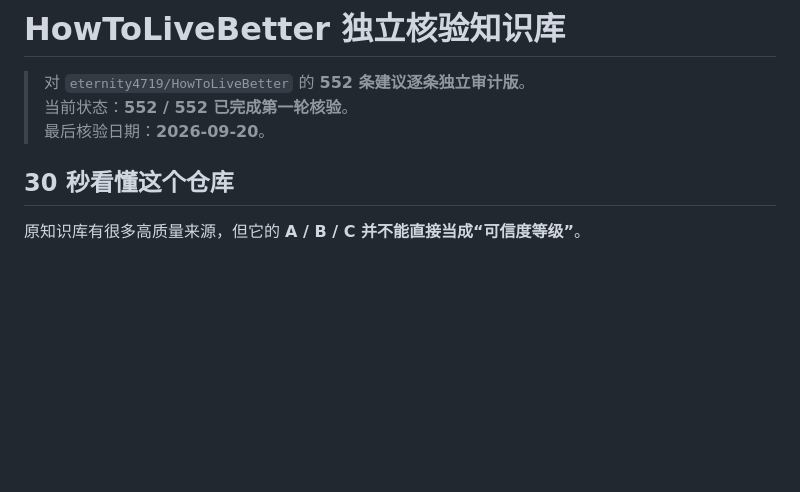
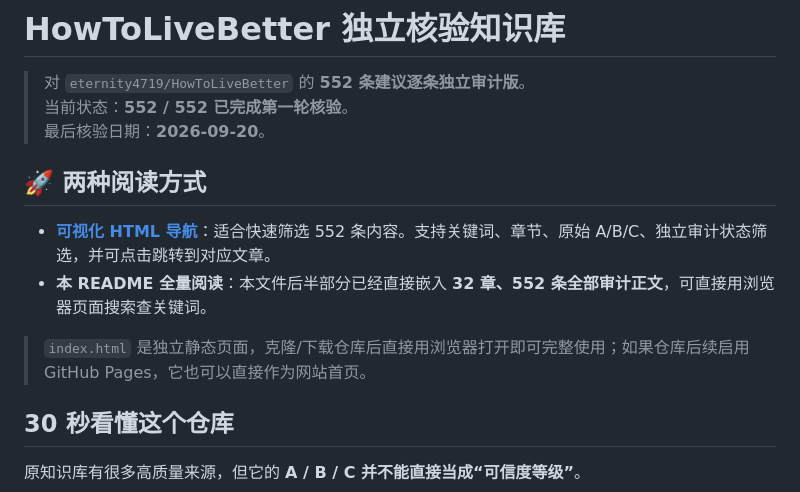
Before and after one commit to lan99988/y, a Markdown page: README.md, the part around the change. Rendered like a GitHub page; blank space fills up the shorter version.

Commit message:
docs: add HTML navigator entry to README

```diff
--- a/README.md
+++ b/README.md
@@ -3,6 +3,13 @@
 > 对 `eternity4719/HowToLiveBetter` 的 **552 条建议逐条独立审计版**。
 > 当前状态：**552 / 552 已完成第一轮核验**。
 > 最后核验日期：**2026-09-20**。
+
+## 🚀 两种阅读方式
+
+- **[可视化 HTML 导航](index.html)**：适合快速筛选 552 条内容。支持关键词、章节、原始 A/B/C、独立审计状态筛选，并可点击跳转到对应文章。
+- **本 README 全量阅读**：本文件后半部分已经直接嵌入 **32 章、552 条全部审计正文**，可直接用浏览器页面搜索查关键词。
+
+> `index.html` 是独立静态页面，克隆/下载仓库后直接用浏览器打开即可完整使用；如果仓库后续启用 GitHub Pages，它也可以直接作为网站首页。
 
 ## 30 秒看懂这个仓库
 
```
